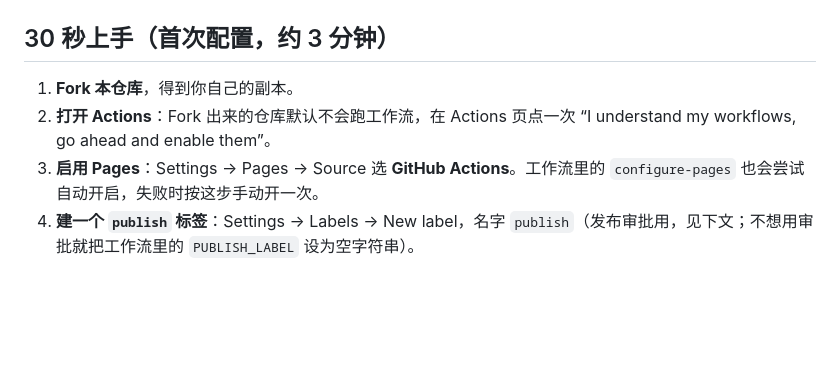
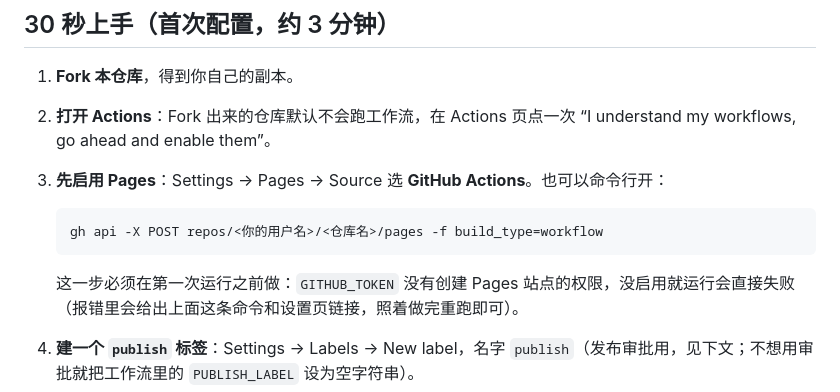
Before and after one commit to CreateSun/code-js-bin-with-issue, a Markdown page: README.md, the part around the change. Drawn GitHub-style; blank space fills up the shorter version.

````diff
--- a/README.md
+++ b/README.md
@@ -16,7 +16,13 @@ Issue Pages 用 GitHub Issues 保存页面源码，用 GitHub Actions 在构建
 
 1. **Fork 本仓库**，得到你自己的副本。
 2. **打开 Actions**：Fork 出来的仓库默认不会跑工作流，在 Actions 页点一次 “I understand my workflows, go ahead and enable them”。
-3. **启用 Pages**：Settings → Pages → Source 选 **GitHub Actions**。工作流里的 `configure-pages` 也会尝试自动开启，失败时按这步手动开一次。
+3. **先启用 Pages**：Settings → Pages → Source 选 **GitHub Actions**。也可以命令行开：
+
+   ```bash
+   gh api -X POST repos/<你的用户名>/<仓库名>/pages -f build_type=workflow
+   ```
+
+   这一步必须在第一次运行之前做：`GITHUB_TOKEN` 没有创建 Pages 站点的权限，没启用就运行会直接失败（报错里会给出上面这条命令和设置页链接，照着做完重跑即可）。
 4. **建一个 `publish` 标签**：Settings → Labels → New label，名字 `publish`（发布审批用，见下文；不想用审批就把工作流里的 `PUBLISH_LABEL` 设为空字符串）。
 5. **发第一张页面**：新建 Issue，标题写 `hello`，正文粘贴 `<h1>Hello</h1>`，然后给这个 Issue 加上 `publish` 标签。
 6. 等 Actions 跑完（约 30 秒），访问 `https://<你的用户名>.github.io/<仓库名>/hello/`。
````
Also changed, not shown: README.en.md (+7 -1 lines), 1 other file.
